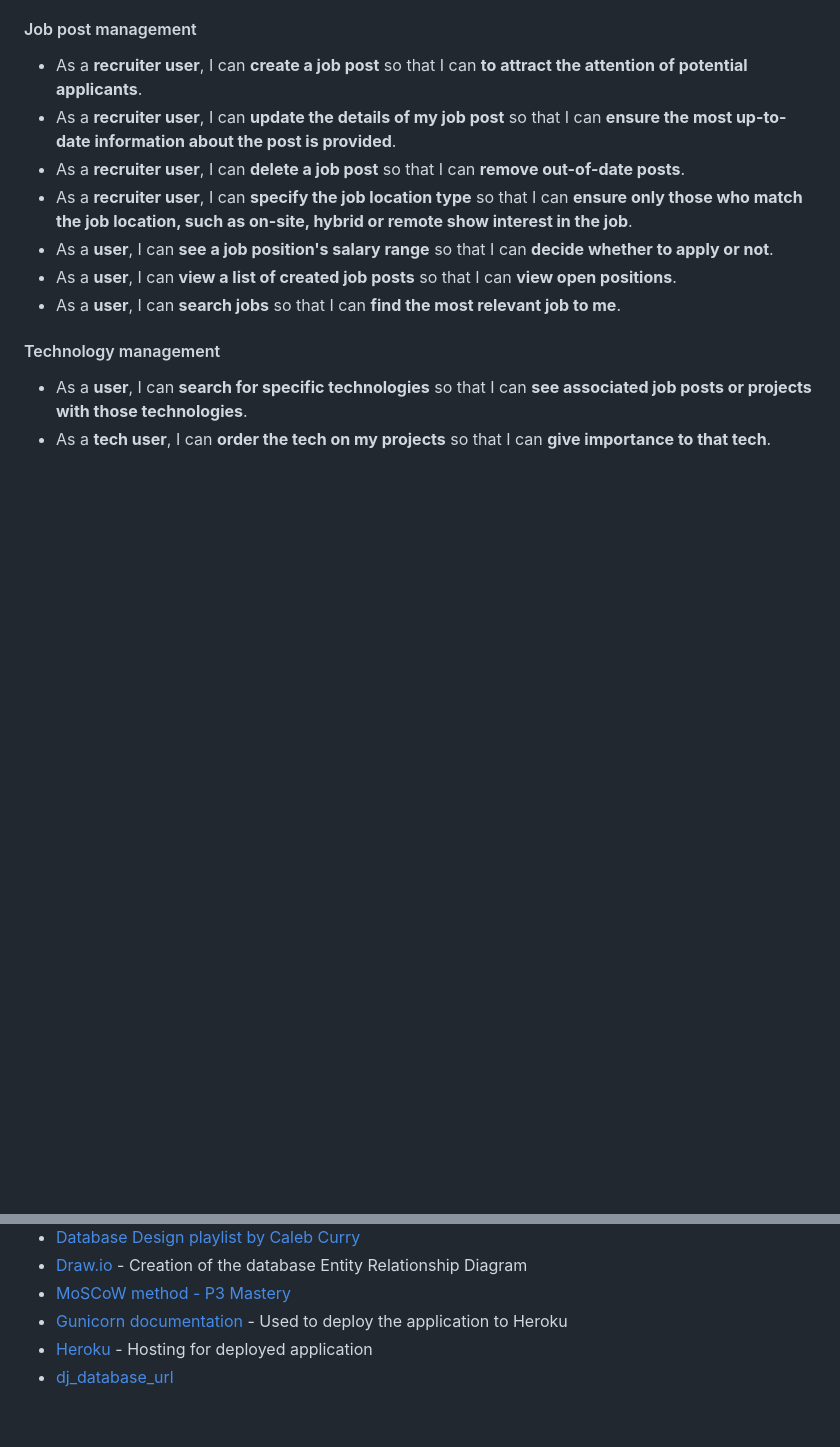
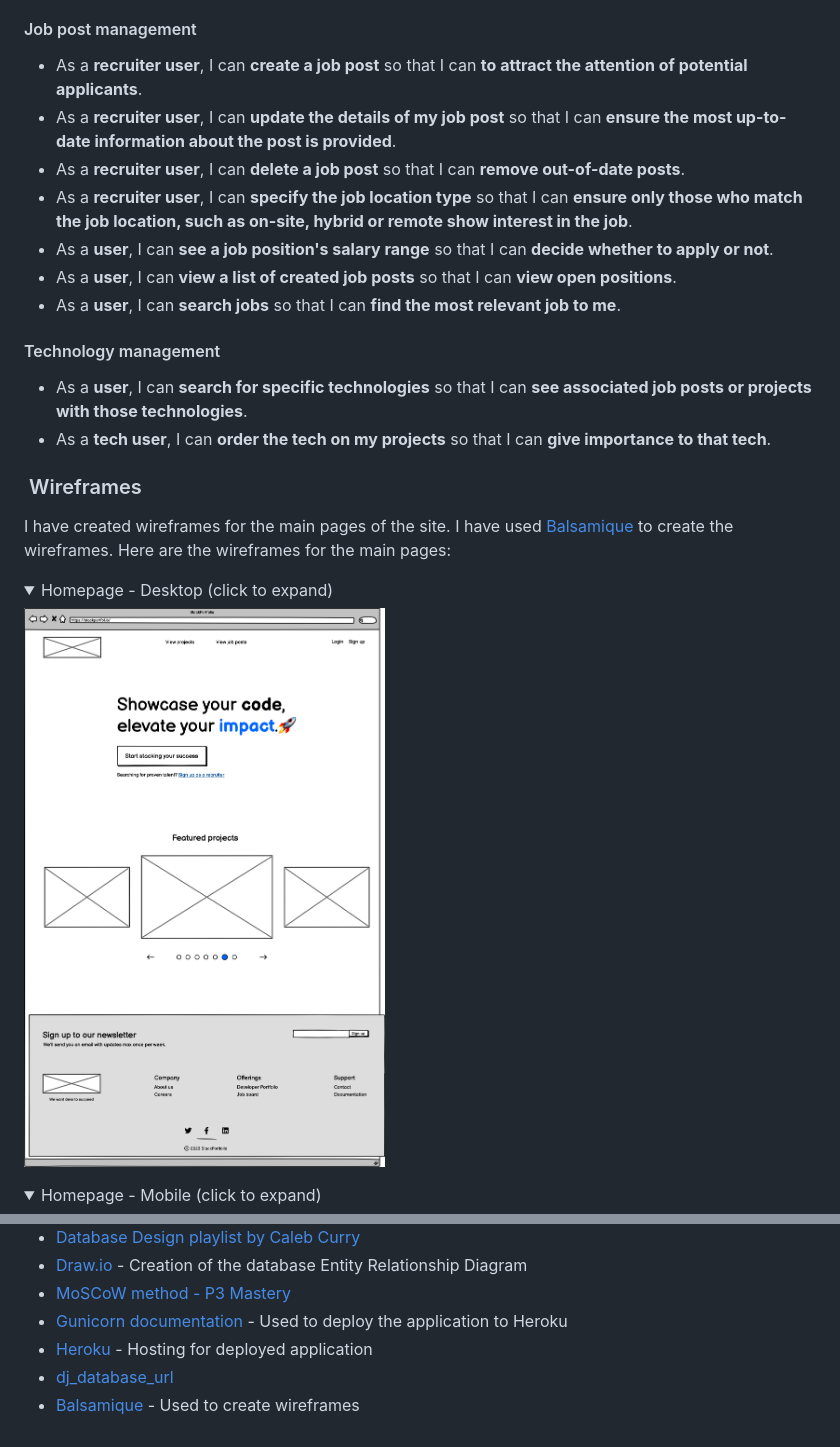
Before and after one commit to KTC96/StackPortfolio, a Markdown page: README.md, 2 parts joined by grey strips. Rendered like a GitHub page; pictures changed too: documentation/wireframes/homepage-desktop.png (added); folded sections open; blank space fills up the shorter version.

Commit message:
update readme, add readme images
- add homepage wireframes to the readme
- add updated erd diagram to readme
- add balsamiq to resources section

```diff
--- a/README.md
+++ b/README.md
@@ -140,3 +140,17 @@ I have created Epics for each of the core features mentioned in my scope. Here a
 - As a **user**, I can **search for specific technologies** so that I can **see associated job posts or projects with those technologies**.
 - As a **tech user**, I can **order the tech on my projects** so that I can **give importance to that tech**.
 
+###  Wireframes
+
+I have created wireframes for the main pages of the site. I have used [Balsamique](https://balsamiq.com/) to create the wireframes. Here are the wireframes for the main pages:
+
+<details>
+  <summary>Homepage - Desktop (click to expand)</summary>
+
+![Homepage - Desktop](./documentation/wireframes/homepage-desktop.png)
+
+</details>
+
+<details>
+  <summary>Homepage - Mobile (click to expand)</summary>
+
@@ -164,3 +189,4 @@ The user flowchart was created using [Draw.io](https://app.diagrams.net/). The f
 - [Gunicorn documentation](https://docs.gunicorn.org/en/stable/) - Used to deploy the application to Heroku
 - [Heroku](https://www.heroku.com/) - Hosting for deployed application
 - [dj_database_url](https://pypi.org/project/dj-database-url/0.4.2/)
+- [Balsamique](https://balsamiq.com/) - Used to create wireframes
```
Also changed, not shown: other parts of README.md (+12 -1 lines), documentation/diagrams/entity-relationship-diagram-first.png (renamed from documentation/diagrams/entity-relationship-diagram-database-first.png), documentation/diagrams/entity-relationship-diagram-second.png (added), documentation/wireframes/homepage-mobile.png (added).
